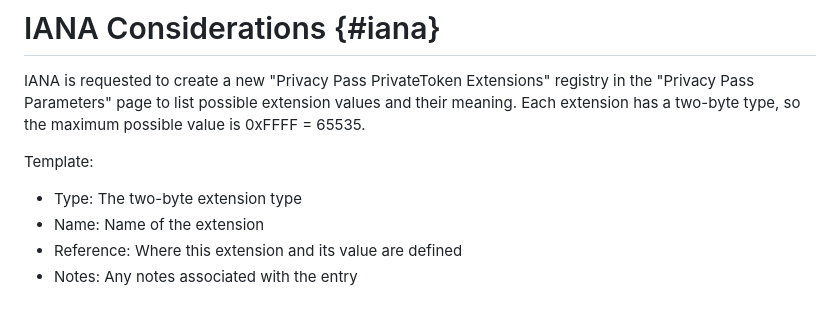
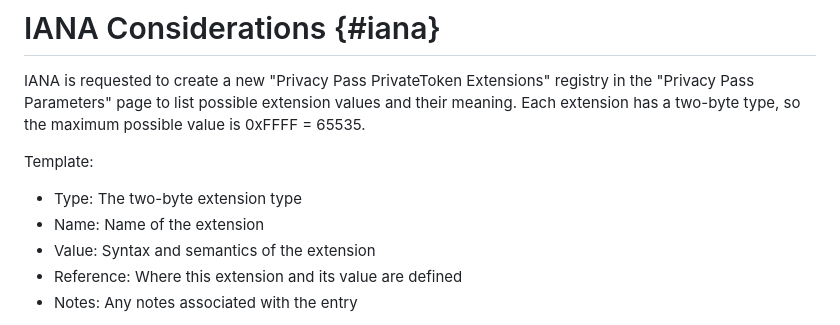
Before and after one commit to ietf-wg-privacypass/draft-ietf-privacypass-auth-scheme-extensions, a Markdown page: draft-wood-privacypass-auth-scheme-extensions.md, the part around the change. Rendered like a GitHub page.

Commit message:
Add value to the registry

```diff
--- a/draft-wood-privacypass-auth-scheme-extensions.md
+++ b/draft-wood-privacypass-auth-scheme-extensions.md
@@ -130,6 +130,7 @@ Template:
 
 - Type: The two-byte extension type
 - Name: Name of the extension
+- Value: Syntax and semantics of the extension
 - Reference: Where this extension and its value are defined
 - Notes: Any notes associated with the entry
 
```
